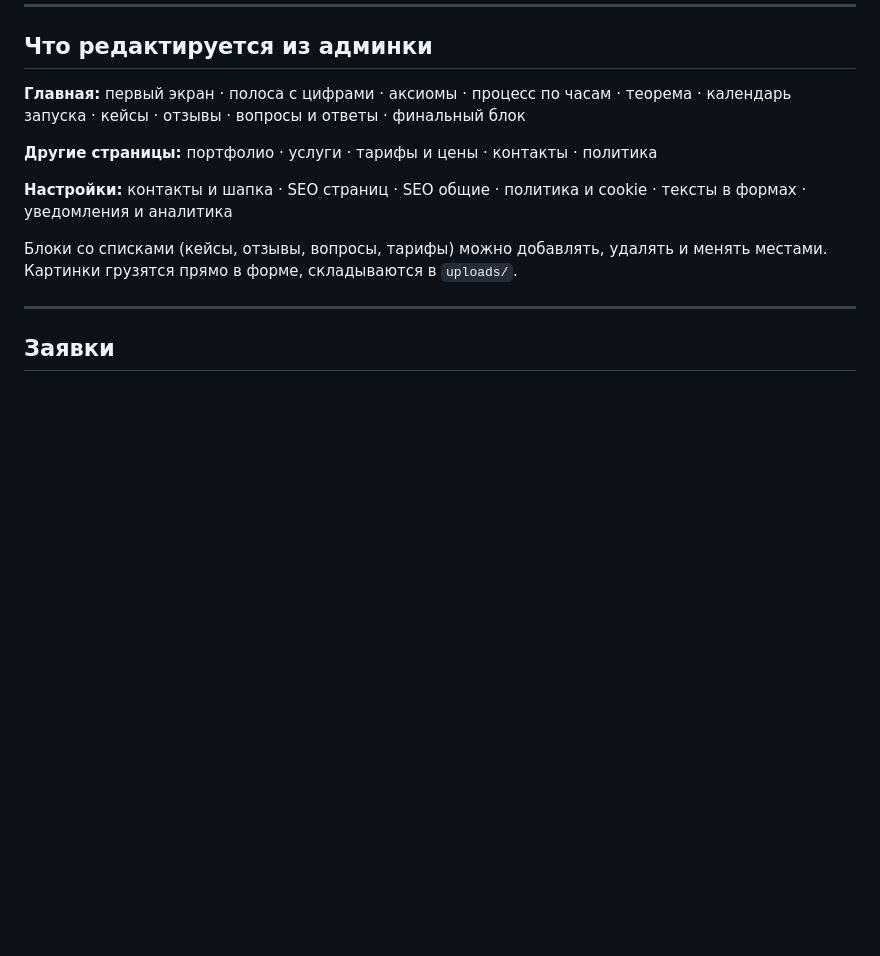
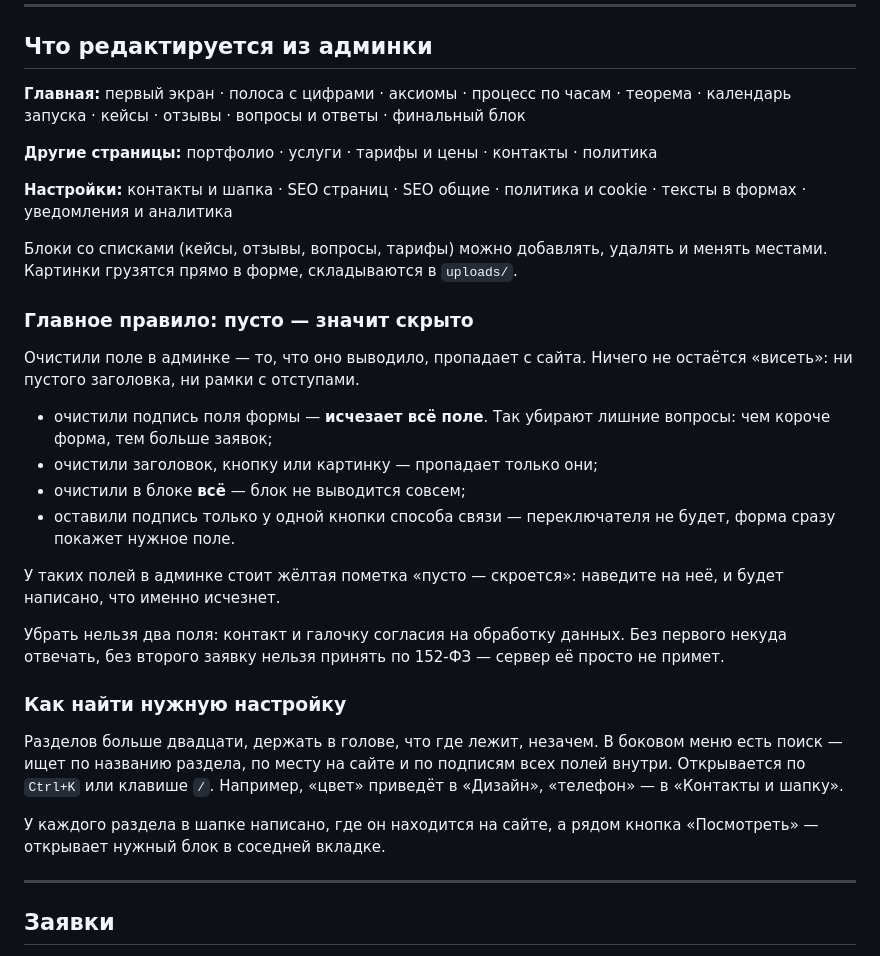
Before and after one commit to Vlauser/Besy, a Markdown page: README.md, the part around the change. Rendered like a GitHub page; blank space fills up the shorter version.

Commit message:
README: правило «пусто — значит скрыто» и поиск по настройкам
Co-Authored-By: Claude Opus 5 <noreply@anthropic.com>
Claude-Session: https://claude.ai/code/session_01R3DEFeA8vL2H2muzFQQ3ky

```diff
--- a/README.md
+++ b/README.md
@@ -111,6 +111,35 @@ rm /var/www/axiomantic/install.php
 
 Блоки со списками (кейсы, отзывы, вопросы, тарифы) можно добавлять, удалять
 и менять местами. Картинки грузятся прямо в форме, складываются в `uploads/`.
+
+### Главное правило: пусто — значит скрыто
+
+Очистили поле в админке — то, что оно выводило, пропадает с сайта.
+Ничего не остаётся «висеть»: ни пустого заголовка, ни рамки с отступами.
+
+- очистили подпись поля формы — **исчезает всё поле**. Так убирают
+  лишние вопросы: чем короче форма, тем больше заявок;
+- очистили заголовок, кнопку или картинку — пропадает только они;
+- очистили в блоке **всё** — блок не выводится совсем;
+- оставили подпись только у одной кнопки способа связи — переключателя
+  не будет, форма сразу покажет нужное поле.
+
+У таких полей в админке стоит жёлтая пометка «пусто — скроется»:
+наведите на неё, и будет написано, что именно исчезнет.
+
+Убрать нельзя два поля: контакт и галочку согласия на обработку данных.
+Без первого некуда отвечать, без второго заявку нельзя принять по 152-ФЗ —
+сервер её просто не примет.
+
+### Как найти нужную настройку
+
+Разделов больше двадцати, держать в голове, что где лежит, незачем.
+В боковом меню есть поиск — ищет по названию раздела, по месту на сайте
+и по подписям всех полей внутри. Открывается по `Ctrl+K` или клавише `/`.
+Например, «цвет» приведёт в «Дизайн», «телефон» — в «Контакты и шапку».
+
+У каждого раздела в шапке написано, где он находится на сайте, а рядом
+кнопка «Посмотреть» — открывает нужный блок в соседней вкладке.
 
 ---
 
```
